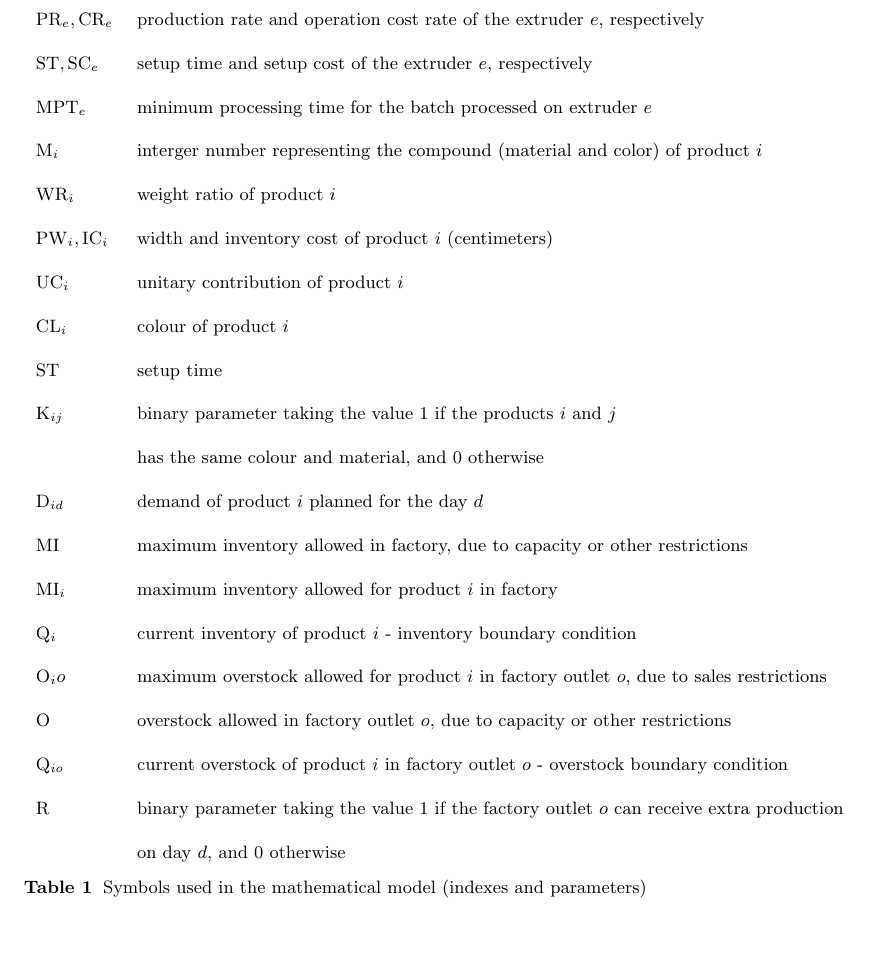
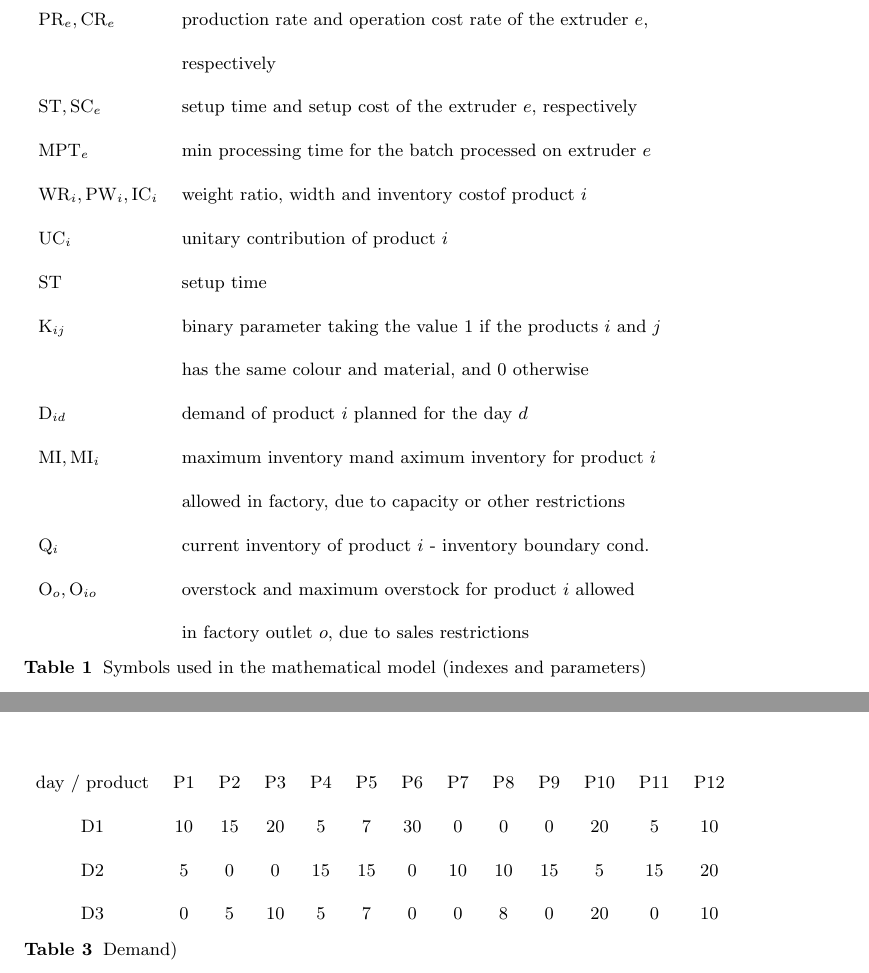
Before and after one commit to tbfraga/project-production-balancing-problem-in-extruders, a LaTeX paper (manuscript/(2023) Fraga & Aquino.tex): part of page 8 of 10 before the commit and two parts of pages 9 and 10 of 11 after it, the two joined at a grey line, cut so that both start at the same text, the shorter picture padded with empty space. Compiled offline with pdfLaTeX.

Commit message:
starting a working day

```diff
--- a/manuscript/(2023) Fraga & Aquino.tex
+++ b/manuscript/(2023) Fraga & Aquino.tex
@@ -206,27 +208,22 @@ The objective function (\ref{eq:objFunc}) maximizes the profit, considering the
 		$\mathrm{NB}$ & maximun number of batchs \\
 		$\mathrm{C}_e$ & daily production capacity of extruder $e$ (time/day)\\
 		$\mathrm{W}_e$ & width of the cylinder of extruder $e$ \\
-		$\mathrm{PR}_e, \mathrm{CR}_e$ & production rate and operation cost rate of the extruder $e$, respectively \\
+		$\mathrm{PR}_e, \mathrm{CR}_e$ & production rate and operation cost rate of the extruder $e$, \\
+		 & respectively \\
 		$\mathrm{ST}, \mathrm{SC}_e$ & setup time and setup cost of the extruder $e$, respectively\\
-		$\mathrm{MPT}_e$ & minimum processing time for the batch processed on extruder $e$ \\
-		$\mathrm{M}_i$ & interger number representing the compound (material and color) of product $i$ \\
-		$\mathrm{WR}_i$ & weight ratio of product $i$\\
-		$\mathrm{PW}_i, \mathrm{IC}_i$ & width and inventory cost of product $i$ (centimeters) \\
+		$\mathrm{MPT}_e$ & min processing time for the batch processed on extruder $e$ \\
+		$\mathrm{WR}_i, \mathrm{PW}_i, \mathrm{IC}_i$ & weight ratio, width and inventory costof product $i$\\
 		$\mathrm{UC}_i$ & unitary contribution of product $i$ \\
-		$\mathrm{CL}_i$ & colour of product $i$ \\
 		$\mathrm{ST}$ & setup time \\
 		$\mathrm{K}_{ij}$ & binary parameter taking the value 1 if the products $i$ and $j$ \\
 		& has the same colour and material, and 0 otherwise \\
 		$\mathrm{D}_{id}$ & demand of product $i$ planned for the day $d$ \\
-		$\mathrm{MI}$ & maximum inventory allowed in factory, due to capacity or other restrictions \\
-		$\mathrm{MI}_i$ & maximum inventory allowed for product $i$ in factory \\
-		$\mathrm{Q}_i$ & current inventory of product $i$ - inventory boundary condition \\
-		$\mathrm{O}_io$ & maximum overstock allowed for product $i$ in factory outlet $o$, due to sales restrictions \\
-		$\mathrm{O}$ & overstock allowed in factory outlet $o$, due to capacity or other restrictions  \\
-		$\mathrm{Q}_{io}$ & current overstock of product $i$ in factory outlet $o$ - overstock boundary condition \\
-		$\mathrm{R}$ & binary parameter taking the value 1 if the factory outlet $o$ can receive extra production \\
-		             & on day $d$, and 0 otherwise \\
-	\end{tabular}
+		$\mathrm{MI}, \mathrm{MI}_i$ & maximum inventory mand aximum inventory for product $i$ \\
+		& allowed in factory, due to capacity or other restrictions \\
+		$\mathrm{Q}_i$ & current inventory of product $i$ - inventory boundary cond. \\
+		$\mathrm{O}_{o}, \mathrm{O}_{io}$ & overstock and maximum overstock for product $i$ allowed \\
+		& in factory outlet $o$, due to sales restrictions \\
+		\end{tabular}
 \caption{Symbols used in the mathematical model (indexes and parameters)}
 \label{tab:symbols1}
 \end{center}
@@ -263,0 +269,10 @@ and \cite{RefJ}
+\begin{table}[h!]
+\begin{center}
+\footnotesize
+	\begin{tabular}{ c c c c c c c c c c c c c c c c }
+	day / product & P1 & P2 & P3 & P4 & P5 & P6 & P7 & P8 & P9 & P10 & P11 & P12\\
+	D1 & 10 & 15 & 20 & 5 & 7 & 30 & 0 & 0 & 0 & 20 & 5 & 10  \\
+	D2 & 5 & 0 & 0 & 15 & 15 & 0 & 10 & 10 & 15 & 5 & 15 & 20 \\
+	D3 & 0 & 5 & 10 & 5 & 7 & 0 & 0 & 8 & 0 & 20 & 0 & 10 \\
+	\end{tabular}
+\caption{Demand)}
```
Also changed, not shown: manuscript/(2023) Fraga & Aquino.pdf, manuscript/(2023) Fraga & Aquino.tex (20 more changed lines).
